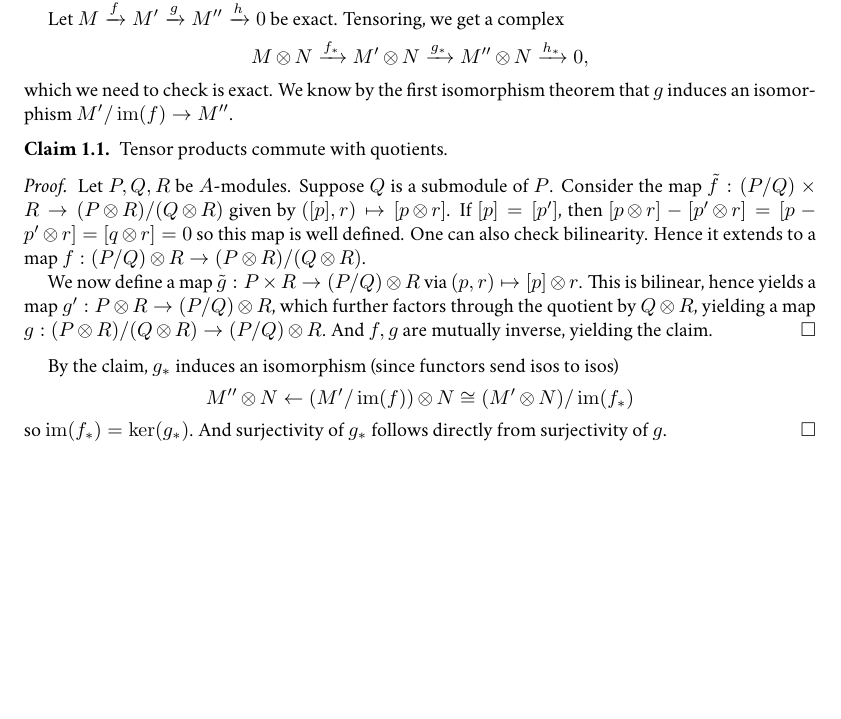
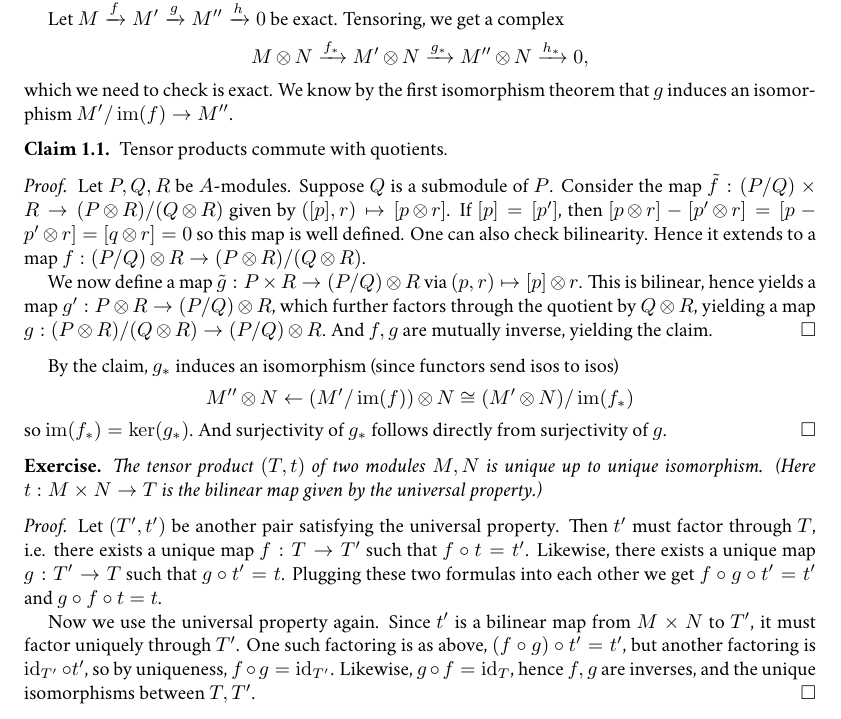
Before and after one commit to yiming35/vakil, a LaTeX paper (main.tex, which reads chapters/1.tex): part of page 4 of 4, cut so that both start at the same text, the shorter picture padded with empty space. Compiled offline with XeLaTeX; a missing font is replaced by an installed copy or a similar font.

Commit message:
just one ez tensor problem today

```diff
--- a/chapters/1.tex
+++ b/chapters/1.tex
@@ -125,3 +125,11 @@ In $\catname{Ring}$, the initial object is the integers, since $1$ mapping to $1
     \end{proof}
 
 \end{exer}
+\begin{exer}
+The tensor product $(T,t)$ of two modules $M, N$ is unique up to unique isomorphism. (Here $t: M\times N \to T$ is the bilinear map given by the universal property.)
+\begin{proof}
+    Let $(T', t')$ be another pair satisfying the universal property. Then $t'$ must factor through $T$, i.e. there exists a unique map $f: T\to T'$ such that $f\circ t = t'$. Likewise, there exists a unique map $g: T' \to T$ such that $g\circ t' = t$. Plugging these two formulas into each other we get $f\circ g\circ t' =t'$ and $g\circ f \circ t = t$.
+
+    Now we use the universal property again. Since $t'$ is a bilinear map from $M\times N$ to $T'$, it must factor uniquely through $T'$. One such factoring is as above, $(f\circ g)\circ t' =t'$, but another factoring is $\id_{T'} \circ t'$, so by uniqueness, $f\circ g = \id_{T'}$. Likewise, $g\circ f = \id_{T}$, hence $f, g$ are inverses, and the unique isomorphisms between $T, T'$.
+\end{proof}
+\end{exer}
```
Also changed, not shown: main.pdf.
